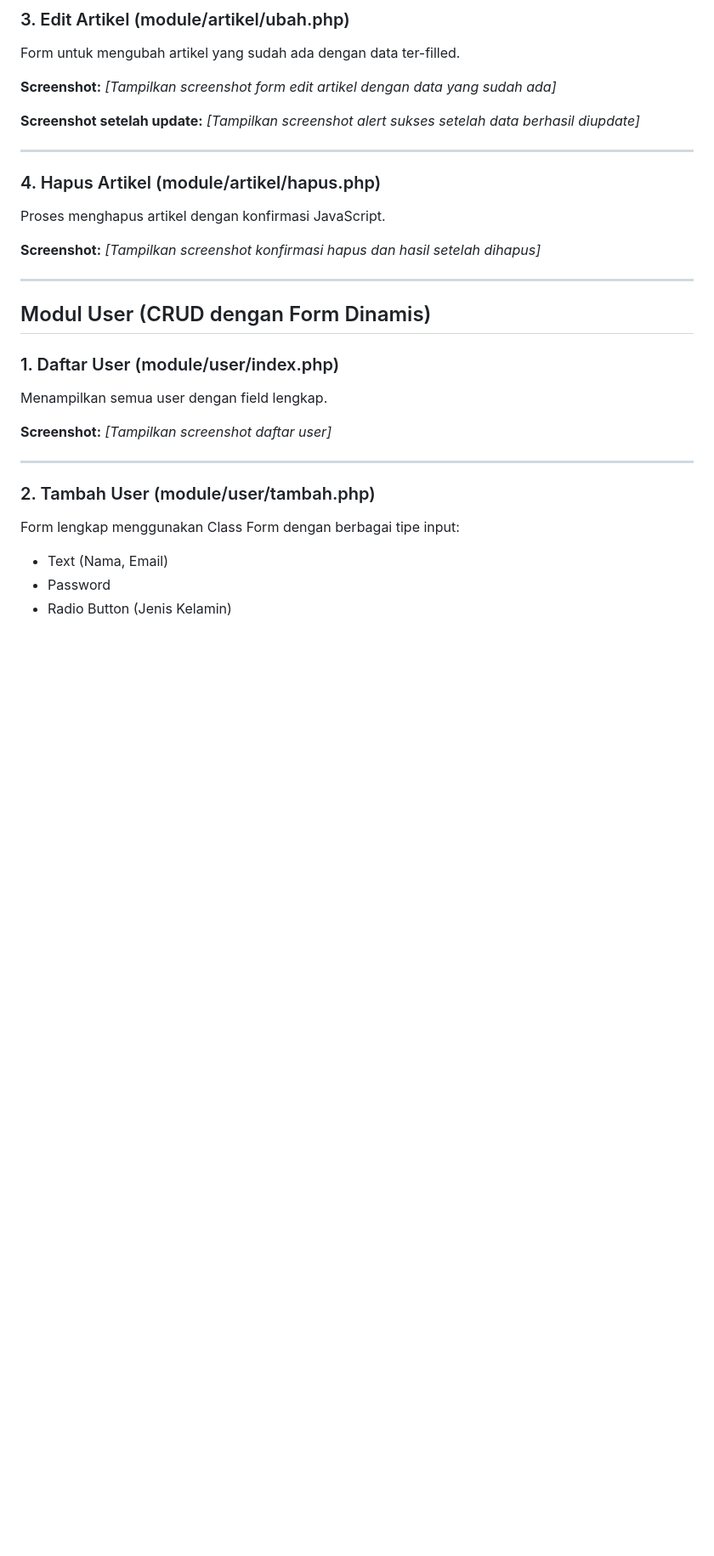
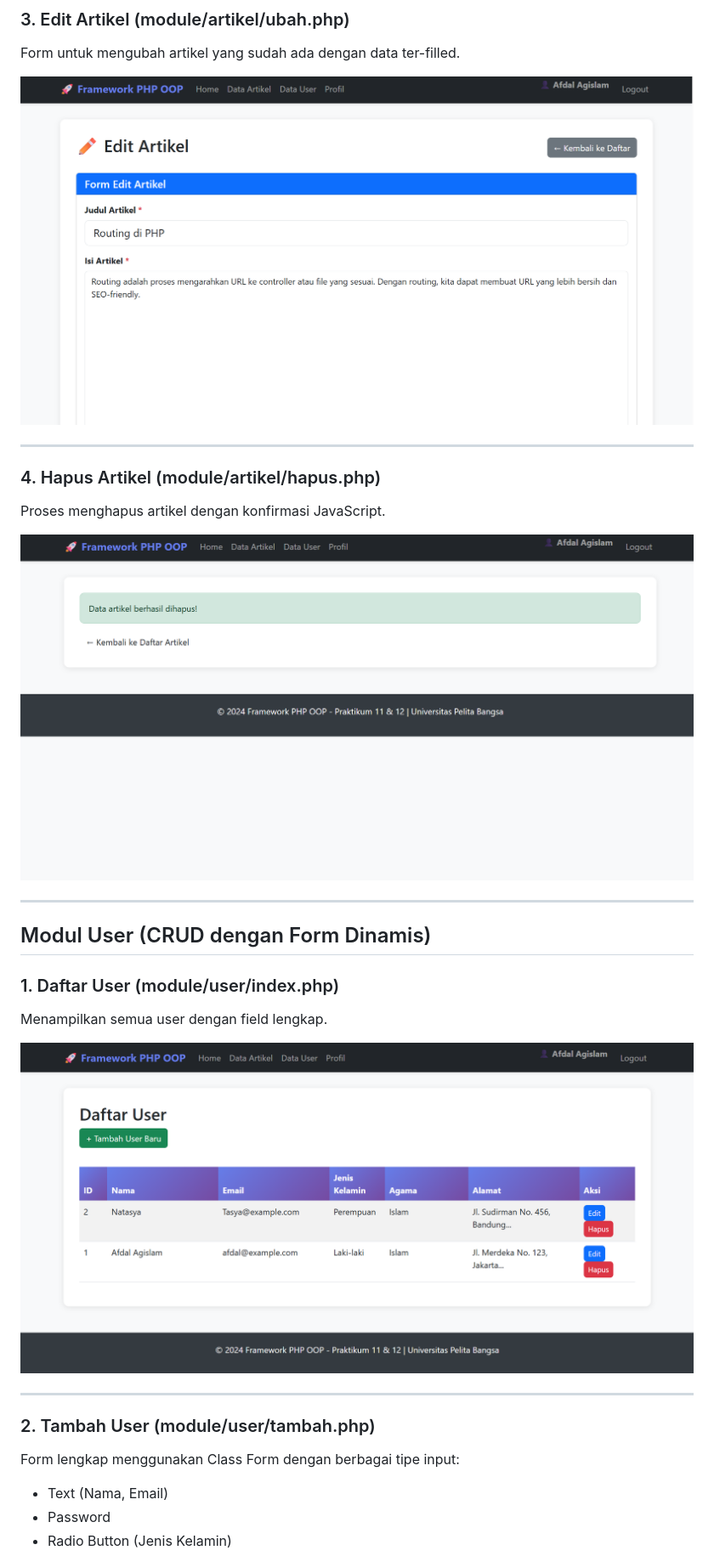
Before and after one commit to afdaal10/Lab11Web, a Markdown page: README.md, the part around one of its changes. Shown at 85% size. Drawn GitHub-style; blank space fills up the shorter version.

```diff
--- a/README.md
+++ b/README.md
@@ -276,9 +274,7 @@ Form untuk menambah artikel baru menggunakan Bootstrap.
 
 Form untuk mengubah artikel yang sudah ada dengan data ter-filled.
 
-**Screenshot:** *[Tampilkan screenshot form edit artikel dengan data yang sudah ada]*
-
-**Screenshot setelah update:** *[Tampilkan screenshot alert sukses setelah data berhasil diupdate]*
+![Screenshot edit](edit_artikel.png)
 
 ---
 
@@ -286,7 +282,7 @@ Form untuk mengubah artikel yang sudah ada dengan data ter-filled.
 
 Proses menghapus artikel dengan konfirmasi JavaScript.
 
-**Screenshot:** *[Tampilkan screenshot konfirmasi hapus dan hasil setelah dihapus]*
+![Screenshot hapus](hapus_artikel.png)
 
 ---
 
@@ -296,7 +292,8 @@ Proses menghapus artikel dengan konfirmasi JavaScript.
 
 Menampilkan semua user dengan field lengkap.
 
-**Screenshot:** *[Tampilkan screenshot daftar user]*
+![Screenshot user](daftar_user.png)
+
 
 ---
 
```
Also changed, not shown: other parts of README.md (+18 -52 lines).
